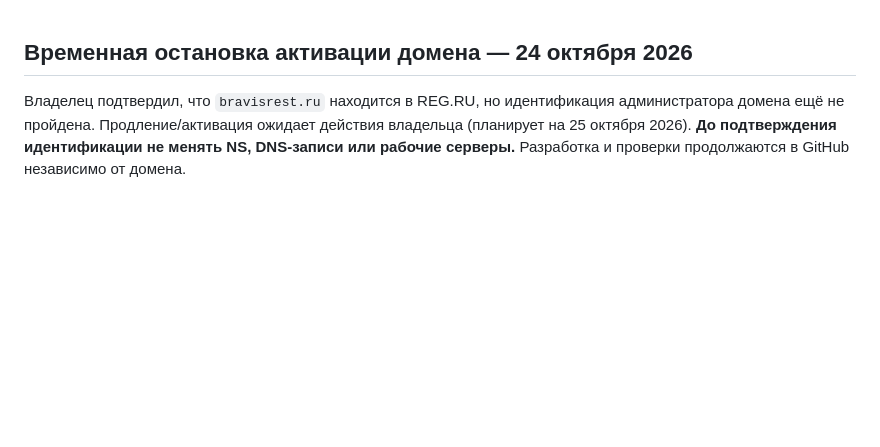
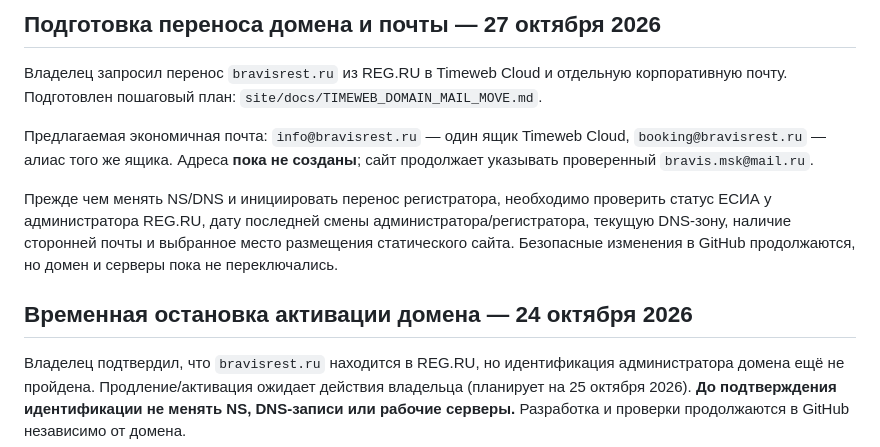
Before and after one commit to denisgromahnm-lang/bravis-site, a Markdown page: site/docs/LAUNCH.md, the part around the change. GitHub-like rendering; blank space fills up the shorter version.

Commit message:
Record owner's BRAVIS domain and corporate mail migration request without production changes

```diff
--- a/site/docs/LAUNCH.md
+++ b/site/docs/LAUNCH.md
@@ -1,3 +1,11 @@
+## Подготовка переноса домена и почты — 27 октября 2026
+
+Владелец запросил перенос `bravisrest.ru` из REG.RU в Timeweb Cloud и отдельную корпоративную почту. Подготовлен пошаговый план: `site/docs/TIMEWEB_DOMAIN_MAIL_MOVE.md`.
+
+Предлагаемая экономичная почта: `info@bravisrest.ru` — один ящик Timeweb Cloud, `booking@bravisrest.ru` — алиас того же ящика. Адреса **пока не созданы**; сайт продолжает указывать проверенный `bravis.msk@mail.ru`.
+
+Прежде чем менять NS/DNS и инициировать перенос регистратора, необходимо проверить статус ЕСИА у администратора REG.RU, дату последней смены администратора/регистратора, текущую DNS-зону, наличие сторонней почты и выбранное место размещения статического сайта. Безопасные изменения в GitHub продолжаются, но домен и серверы пока не переключались.
+
 ## Временная остановка активации домена — 24 октября 2026
 
 Владелец подтвердил, что `bravisrest.ru` находится в REG.RU, но идентификация администратора домена ещё не пройдена. Продление/активация ожидает действия владельца (планирует на 25 октября 2026). **До подтверждения идентификации не менять NS, DNS-записи или рабочие серверы.** Разработка и проверки продолжаются в GitHub независимо от домена.
```
